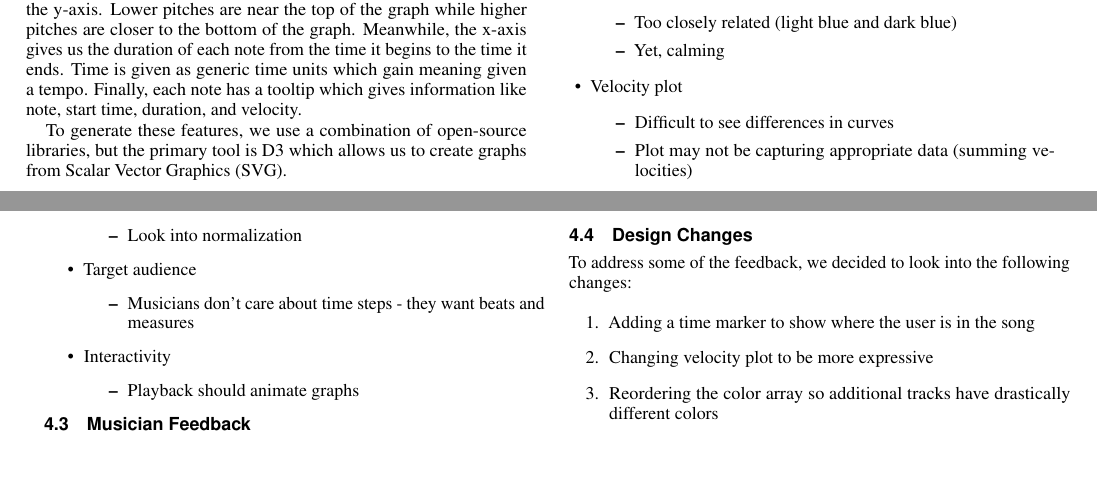
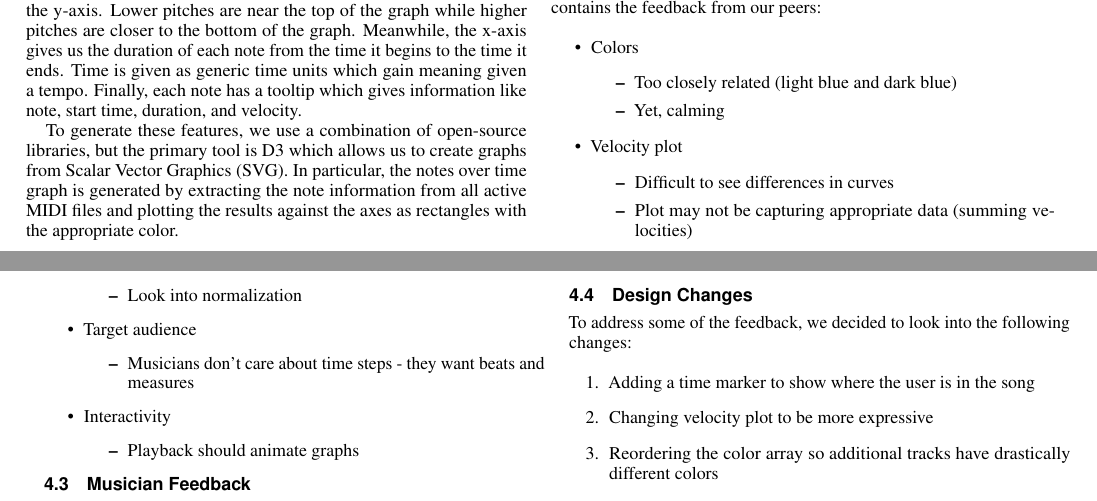
Before and after one commit to jrg94/JuxtaMIDI, a LaTeX document (docs/report/report.tex): two parts of pages 2 and 3 of 3, joined at a grey line, cut so that both start at the same text, the shorter picture padded with empty space. Compiled offline with pdfLaTeX.

Commit message:
Added implementation explanation

```diff
--- a/docs/report/report.tex
+++ b/docs/report/report.tex
@@ -299,7 +299,9 @@ information like note, start time, duration, and velocity.
 
 To generate these features, we use a combination of open-source libraries, but
 the primary tool is D3 which allows us to create graphs from Scalar Vector
-Graphics (SVG).
+Graphics (SVG). In particular, the notes over time graph is generated by
+extracting the note information from all active MIDI files and plotting the
+results against the axes as rectangles with the appropriate color.
 
 \subsection{Environments}
 
```
